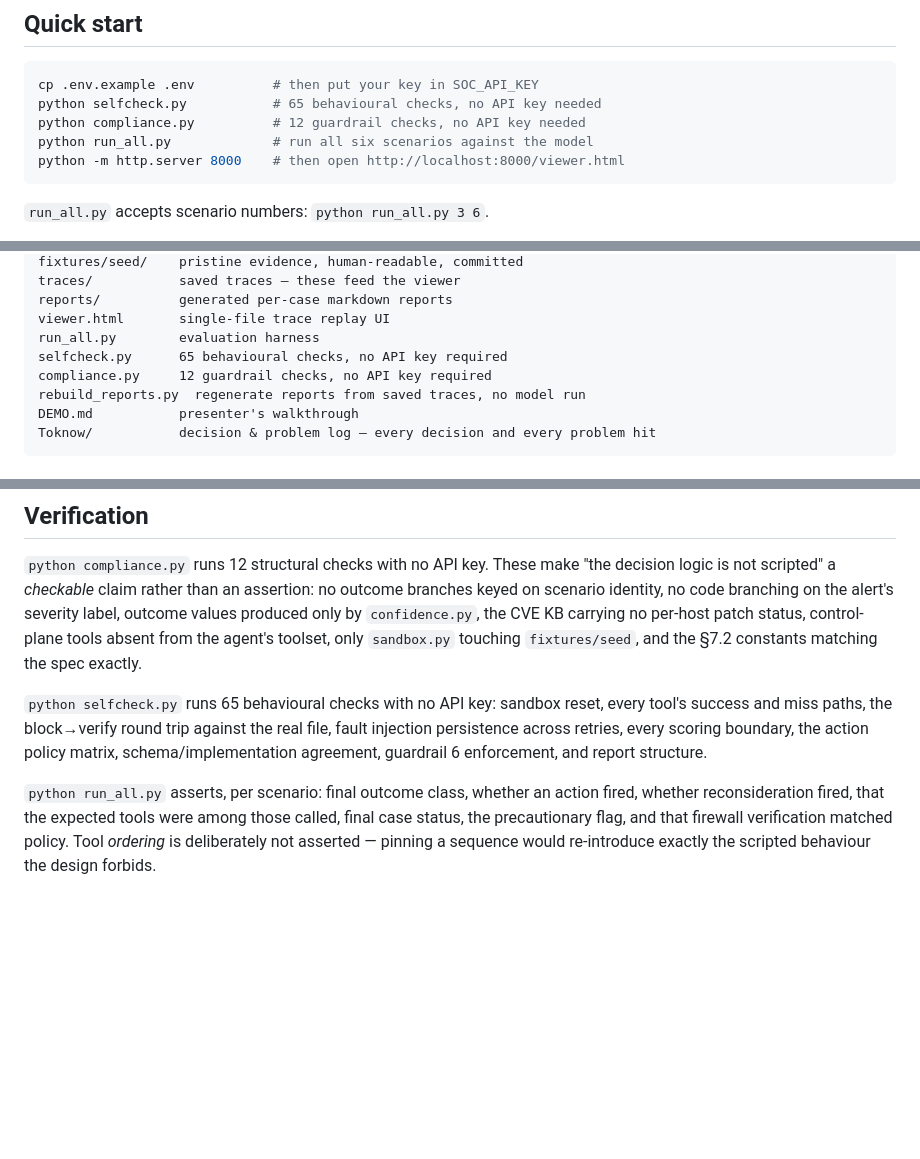
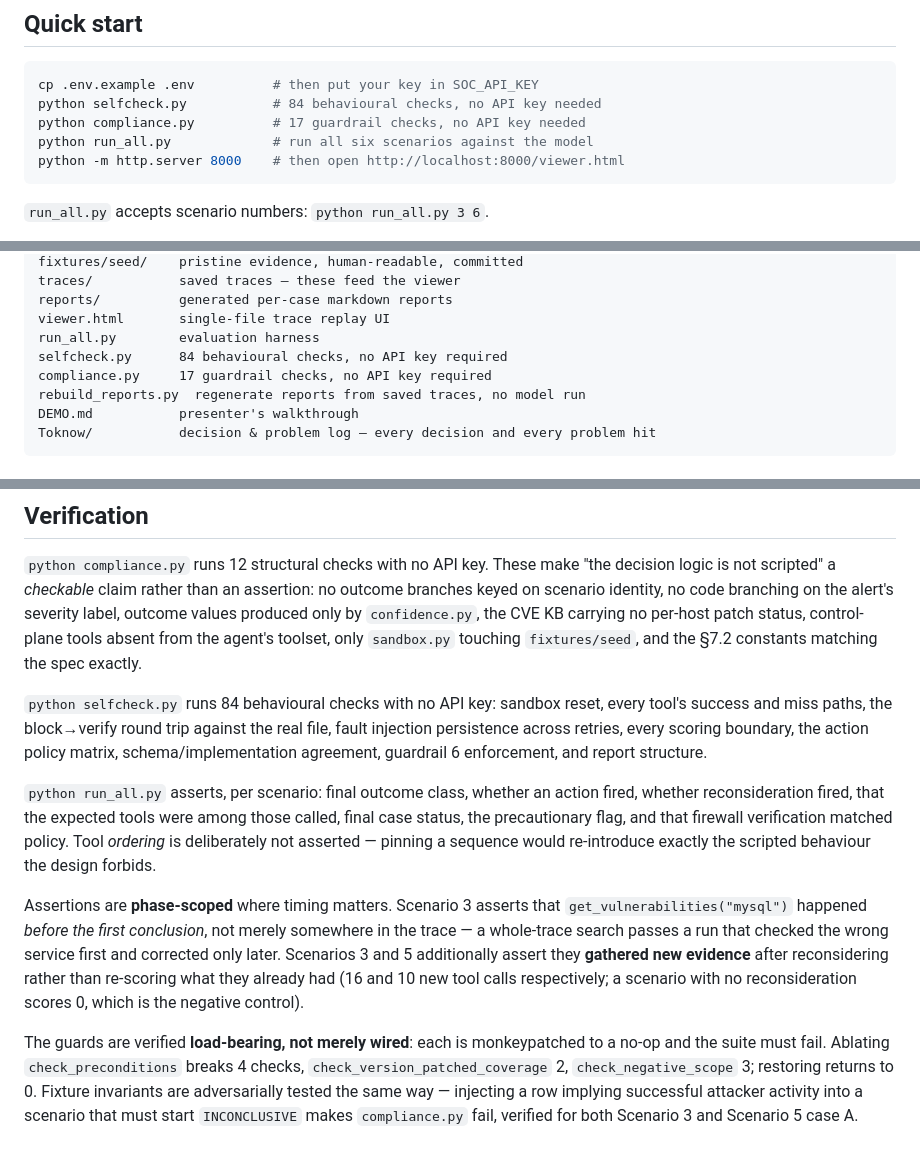
Before and after one commit to Graybeep/Dropout_Autonomous-SOC-Investigation-Response-Agent, a Markdown page: README.md, 3 parts joined by grey strips. Rendered like a GitHub page; blank space fills up the shorter version.

````diff
--- a/README.md
+++ b/README.md
@@ -20,8 +20,8 @@ new evidence, a tool failure, or a human override arrives.
 
 ```bash
 cp .env.example .env          # then put your key in SOC_API_KEY
-python selfcheck.py           # 65 behavioural checks, no API key needed
-python compliance.py          # 12 guardrail checks, no API key needed
+python selfcheck.py           # 84 behavioural checks, no API key needed
+python compliance.py          # 17 guardrail checks, no API key needed
 python run_all.py             # run all six scenarios against the model
 python -m http.server 8000    # then open http://localhost:8000/viewer.html
 ```
@@ -161,8 +161,8 @@ traces/           saved traces — these feed the viewer
 reports/          generated per-case markdown reports
 viewer.html       single-file trace replay UI
 run_all.py        evaluation harness
-selfcheck.py      65 behavioural checks, no API key required
-compliance.py     12 guardrail checks, no API key required
+selfcheck.py      84 behavioural checks, no API key required
+compliance.py     17 guardrail checks, no API key required
 rebuild_reports.py  regenerate reports from saved traces, no model run
 DEMO.md           presenter's walkthrough
 Toknow/           decision & problem log — every decision and every problem hit
@@ -193,7 +193,7 @@ CVE KB carrying no per-host patch status, control-plane tools absent from the
 agent's toolset, only `sandbox.py` touching `fixtures/seed`, and the §7.2
 constants matching the spec exactly.
 
-`python selfcheck.py` runs 65 behavioural checks with no API key: sandbox reset, every tool's
+`python selfcheck.py` runs 84 behavioural checks with no API key: sandbox reset, every tool's
 success and miss paths, the block→verify round trip against the real file,
 fault injection persistence across retries, every scoring boundary, the action
 policy matrix, schema/implementation agreement, guardrail 6 enforcement, and
@@ -204,3 +204,19 @@ fired, whether reconsideration fired, that the expected tools were among those
 called, final case status, the precautionary flag, and that firewall verification
 matched policy. Tool *ordering* is deliberately not asserted — pinning a sequence
 would re-introduce exactly the scripted behaviour the design forbids.
+
+Assertions are **phase-scoped** where timing matters. Scenario 3 asserts that
+`get_vulnerabilities("mysql")` happened *before the first conclusion*, not merely
+somewhere in the trace — a whole-trace search passes a run that checked the wrong
+service first and corrected only later. Scenarios 3 and 5 additionally assert
+they **gathered new evidence** after reconsidering rather than re-scoring what
+they already had (16 and 10 new tool calls respectively; a scenario with no
+reconsideration scores 0, which is the negative control).
+
+The guards are verified **load-bearing, not merely wired**: each is monkeypatched
+to a no-op and the suite must fail. Ablating `check_preconditions` breaks 4
+checks, `check_version_patched_coverage` 2, `check_negative_scope` 3; restoring
+returns to 0. Fixture invariants are adversarially tested the same way —
+injecting a row implying successful attacker activity into a scenario that must
+start `INCONCLUSIVE` makes `compliance.py` fail, verified for both Scenario 3 and
+Scenario 5 case A.
````
Also changed, not shown: DEMO.md (+16 -1 lines), Toknow/DECISIONS.md (+76 -0 lines).
